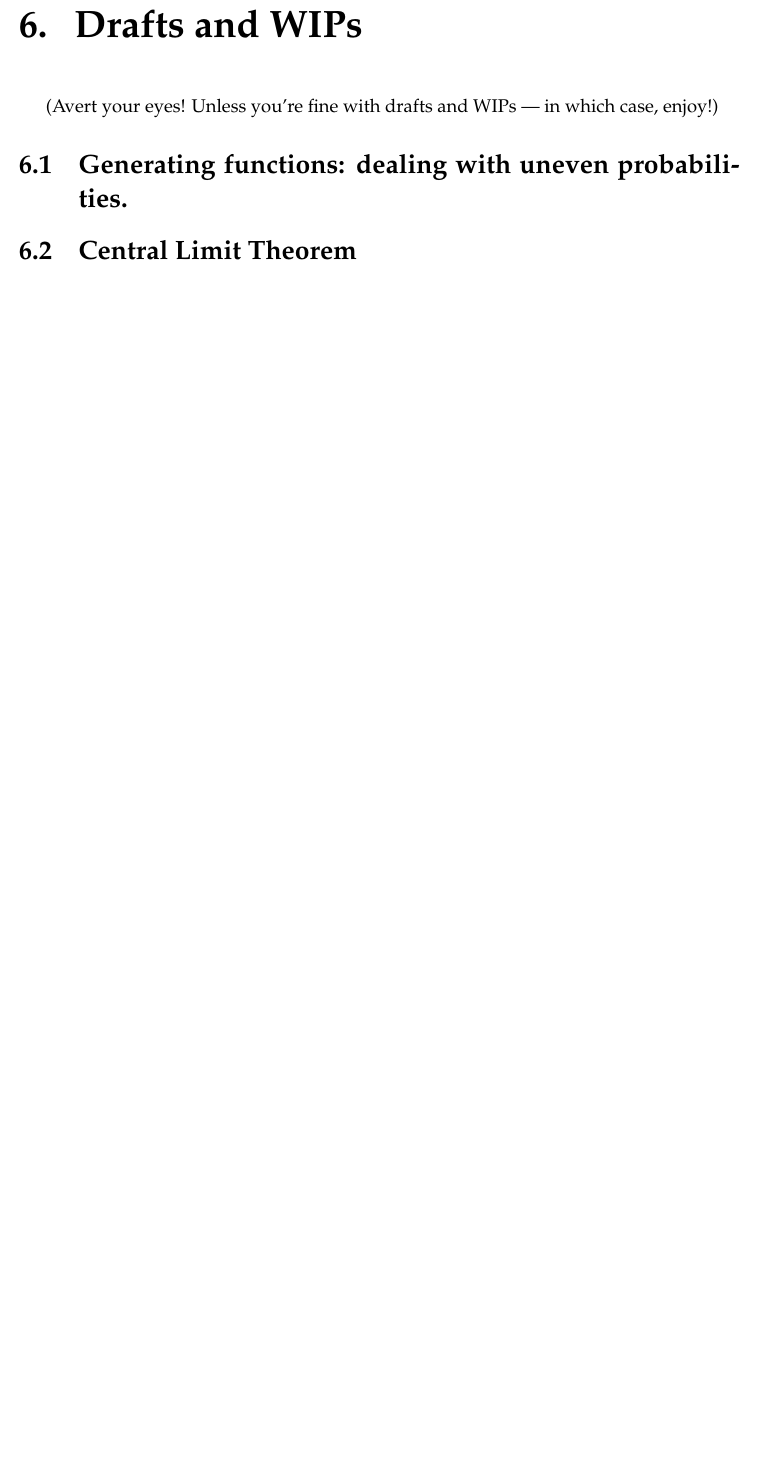
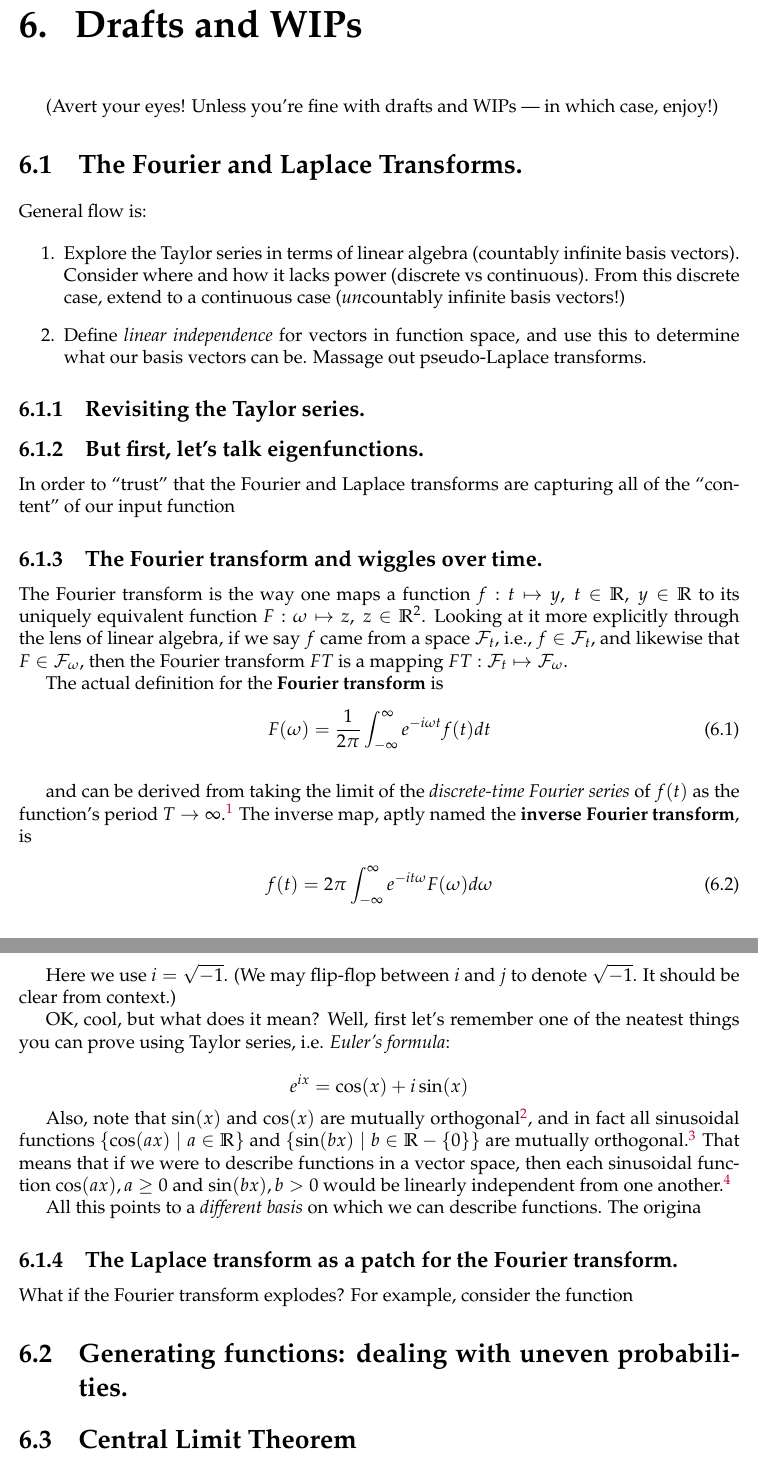
Before and after one commit to dkhachatrian/writeups, a LaTeX thesis (writeups.tex): part of page 34 of 35 before the commit and two parts of pages 34 and 35 of 36 after it, the two joined at a grey line, cut so that both start at the same text, the shorter picture padded with empty space. Compiled offline with pdfLaTeX.

Commit message:
Starting explanation of Laplace/Fourier transforms.

```diff
--- a/writeups.tex
+++ b/writeups.tex
@@ -1843,6 +1843,151 @@ eventually lead to the \textbf{Fermi-Dirac distribution}\index{Fermi-Dirac distr
 
 (Avert your eyes! Unless you're fine with drafts and WIPs \textemdash{} in which case, enjoy!)
 
+
+\section{The Fourier and Laplace Transforms.}
+
+
+
+% good source (unfortunately discovered in the middle of the process of thinking up/writing up
+% an explanation): https://www.youtube.com/watch?v=zvbdoSeGAgI
+
+% Laplace trasnform *as phasors*!?
+% https://www.youtube.com/watch?v=6MXMDrs6ZmA
+
+General flow is:
+
+\begin{enumerate}
+  \item
+    Explore the Taylor series in terms of linear algebra (countably infinite basis vectors).
+    Consider where and how it lacks power (discrete vs continuous).
+    From this discrete case, extend to a continuous case
+    (\emph{un}countably infinite basis vectors!)
+  \item
+    Define \emph{linear independence} for vectors in function space,
+    and use this to determine what our basis vectors can be.
+    Massage out pseudo-Laplace transforms.
+
+\end{enumerate}
+
+\subsection{Revisiting the Taylor series.}
+
+
+
+
+
+
+
+
+
+
+
+
+\subsection{But first, let's talk eigenfunctions.}
+
+In order to ``trust'' that the Fourier and Laplace transforms are capturing all of the
+``content'' of our input function
+
+
+\subsection{The Fourier transform and wiggles over time.}
+
+The Fourier transform is the way one maps a function
+\(f: t \mapsto y,\ t \in \mathbb{R}, \ y \in \mathbb{R}\)
+to its uniquely equivalent function \(F: \omega \mapsto z, \ z \in \mathbb{R}^2\).
+Looking at it more explicitly through the lens of linear algebra,
+if we say \(f\) came from a space \(\mathcal{F}_t\), i.e., \(f \in \mathcal{F}_t\), and
+likewise that \(F \in \mathcal{F}_\omega\), then the Fourier transform \(FT\) is a mapping
+\(FT: \mathcal{F}_t \mapsto \mathcal{F}_\omega\).\par
+
+The actual definition for the \textbf{Fourier transform}\index{Fourier transform} is
+\begin{equation}
+  F(\omega) = \frac{1}{2\pi} \int_{-\infty}^{\infty}e^{-i\omega t}f(t)dt
+\end{equation}\label{equation:fourier-transform}
+
+
+and can be derived from taking
+the limit of the \emph{discrete-time Fourier series} of \(f(t)\) as the function's
+period \(T \rightarrow \infty\).\footnote{
+  Which we hope to discuss further at some point.
+}
+The inverse map, aptly named the
+\textbf{inverse Fourier transform}\index{inverse Fourier transform},
+is
+
+\begin{equation}
+  f(t) = {2\pi} \int_{-\infty}^{\infty}e^{-it\omega}F(\omega)d\omega
+\end{equation}\label{equation:inverse-fourier-transform}
+
+Here we use \(i = \sqrt{-1}\).
+(We may flip-flop between \(i\) and \(j\) to denote \(\sqrt{-1}\).
+It should be clear from context.)\par
+
+OK, cool, but what does it mean? Well, first let's remember one of the neatest things
+you can prove using Taylor series, i.e. \emph{Euler's formula}\index{Euler's formula}:
+
+\[e^{ix} = \cos(x) + i\sin(x) \]
+
+% Also, the set of sine and cosine functions (and in fact any two sinusoids that are not
+% identical) are orthogonal, i.e.,
+% Also, any two non-identical sinusoidal functions are orthogonal, i.e.,
+Also, note that
+% \(\sin(\omega t)\) and \(\cos(\omega t)\)
+\(\sin(x)\) and \(\cos(x)\)
+% TODO: define orthogonality more clearly
+% (integral is zero in product with anyone except itself)
+are mutually orthogonal\footnote{
+  That is to say,
+  % \[\int_{-1/\omega}^{1/\omega} \cos(\omega t)\sin(\omega t)dt = 0 \]
+  \(\int_T \cos(x)\sin(x)dx = 0 \)
+  over their aggregate period \(T\).
+  To be proven later. See in the meantime
+  \href{http://tutorial.math.lamar.edu/Classes/DE/PeriodicOrthogonal.aspx}{this resource}.
+},
+and in fact all sinusoidal functions
+\(\{\cos(ax) \mid a \in \mathbb{R}\}\) and \(\{\sin(bx) \mid b \in \mathbb{R}-\{0\}\}\)
+are mutually orthogonal.\footnote{
+  When \(b=0\), \(\sin(bx) = \sin(0) = 0 \forall x\) and so doesn't fit the definition
+  of orthogonality since \(\int_{-\infty}^{\infty}sin(0x)sin(0x)dx = \int_T 0 dx = 0 \ngtr 0\).
+}
+That means that if we were to describe functions in a vector space, then each
+sinusoidal function \(\cos(ax), a \geq 0\) and
+\(\sin(bx), b > 0\)
+would be linearly independent from one another.\footnote{
+  Only one ``half'' of \(\mathbb{R}\) is needed to capture all non-redundant information
+  as \(\cos(-x) = \cos(x)\) and \(\sin(-x) = -\sin(x)\).
+}
+\par
+
+All this points to a \emph{different basis} on which we can describe functions.
+The origina
+% every point in F(\omega) has some information about f across *all* of t
+% it's like having an infinite ``power series'' built
+% using the orthogonal functions cos(wt) and sin(wt).
+% We've already established that cos(wt) and sin(wt) are orthogonal,
+% So the only parts of f(t) that contributes to F(w) is the part that would
+% correspond to cos(wt) (or sin(wt)) in a ``frequency series'' of f.
+% I.E., if we could say that f(t) = 1 + a_1cos(wt) + a_2cos(2wt) + ...
+% then F(w) = \int cos(wt)f(t)dt = \int cos(wt) \times a_1cos(wt)dt
+
+
+
+% It's important to remember that this is a transformation of \emph{function to a function
+% with a different input space}, and not a transformation of our coordinate system.
+% There is no clear way of s
+
+% Considering that functions are themselves maps (from their input space to their output space),
+% the Fourier transform is a map of maps.
+% This may sound like voodoo magic,
+% That is to say, the Fourier transform is a mapping for
+
+
+
+\subsection{The Laplace transform as a patch for the Fourier transform.}
+
+What if the Fourier transform explodes?
+For example, consider the function
+
+
+
 % TODO: Try and get from
 % Lagrangian -> Lagrangian mechanics -> Hamiltonian mechanics
 % -> the Hamiltonian in quantum mechanics -> the Schrodinger equation
```
Also changed, not shown: writeups.pdf, writeups.tex (16 more changed lines).
